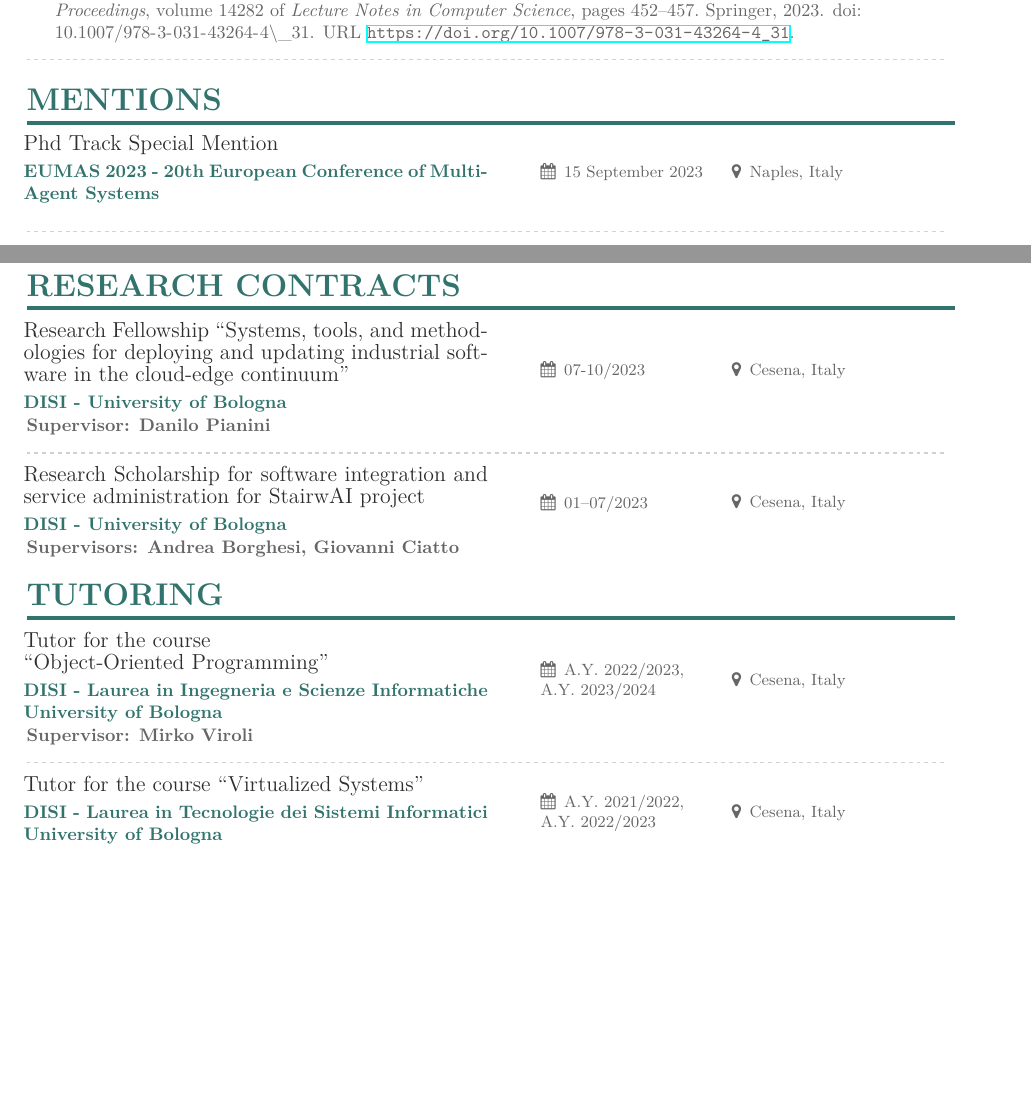
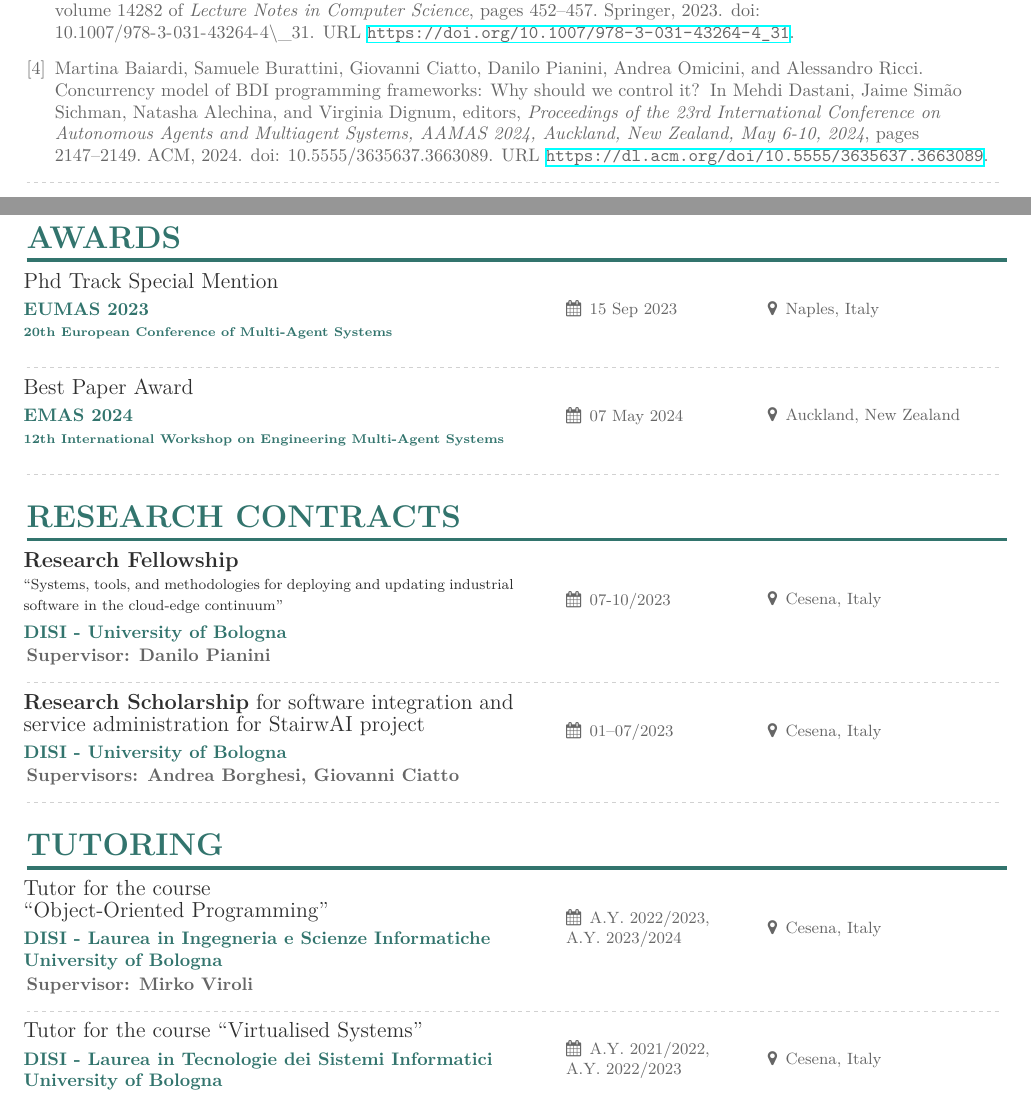
Before and after one commit to anitvam/curriculum-vitae, a LaTeX CV (main.tex, which reads biblio.bib, cv-style.sty): two parts of pages 1 and 2 of 3, joined at a grey line, cut so that both start at the same text, the shorter picture padded with empty space. Compiled offline with XeLaTeX.

Commit message:
feat: update cv

```diff
--- a/biblio.bib
+++ b/biblio.bib
@@ -57,3 +57,17 @@
   biburl       = {https://dblp.org/rec/conf/eumas/Baiardi23.bib},
   bibsource    = {dblp computer science bibliography, https://dblp.org}
 }
+
+@inproceedings{DBLP:conf/atal/BaiardiBCPOR24,
+  author       = {Martina Baiardi and
+                  Samuele Burattini and
+                  Giovanni Ciatto and
+                  Danilo Pianini and
+                  Andrea Omicini and
+                  Alessandro Ricci},
+  editor       = {Mehdi Dastani and
+                  Jaime Sim{\~{a}}o Sichman and
+                  Natasha Alechina and
+                  Virginia Dignum},
+  title        = {Concurrency Model of {BDI} Programming Frameworks: Why Should We Control
+                  It?},
@@ -59,0 +77,4 @@
+  pages        = {2147--2149},
+  publisher    = {{ACM}},
+  year         = {2024},
+  url          = {https://dl.acm.org/doi/10.5555/3635637.3663089},
--- a/cv-style.sty
+++ b/cv-style.sty
@@ -44,8 +44,11 @@
             \begin{minipage}{0.2\linewidth}
                 \raggedright \faCalendar \hspace{0.5em}#3
             \end{minipage}
+            \begin{minipage}{0.2\linewidth}
+                \raggedright \faMapMarker \hspace{0.5em}#4
+            \end{minipage}
             %\parbox[r]{0.3\linewidth}{\faCalendar \hspace{0.5em}#3}%
-            \ifstrequal{#4}{}{}{\parbox[r]{0.2\linewidth}{\faMapMarker\hspace{0.5em}#4}}\par
+            %\ifstrequal{#4}{}{}{\parbox[r]{0.5\linewidth}{\faMapMarker\hspace{0.5em}#4}}\par
         }
     }
 }
--- a/main.tex
+++ b/main.tex
@@ -71,30 +71,34 @@
 
 \end{adjustwidth}
 
-\begin{adjustwidth}{}{-9cm}
-    \cvsection{Mentions}
+\begin{adjustwidth}{}{-10cm}
+    \cvsection{Awards}
 
-    \cvblock{Phd Track Special Mention}{EUMAS 2023 - 20th European Conference of Multi-Agent Systems}{15 September 2023}{Naples, Italy}
+    \cvblock{Phd Track Special Mention}{EUMAS 2023 {\newline \scriptsize20th European Conference of Multi-Agent Systems}}{15 Sep 2023}{Naples, Italy}
 
+    \divider
+
+    \cvblock{Best Paper Award}{EMAS 2024 {\newline \scriptsize 12th International Workshop on Engineering Multi-Agent Systems}}{07 May 2024}{Auckland, New Zealand}
 
     \divider
 
 \end{adjustwidth}
 
-\begin{adjustwidth}{}{-9cm}
+\begin{adjustwidth}{}{-10cm}
     \cvsection{Research Contracts}
-    \cvblock{Research Fellowship ``Systems, tools, and methodologies for deploying and updating industrial software in the cloud-edge continuum''}{DISI - University of Bologna}{07-10/2023}{Cesena, Italy}
+    \cvblock{\textbf{Research Fellowship} {\newline \footnotesize ``Systems, tools, and methodologies for deploying and updating industrial software in the cloud-edge continuum''}}{DISI - University of Bologna}{07-10/2023}{Cesena, Italy}
     \textbf{Supervisor: Danilo Pianini}
-
 
     \divider
 
-    \cvblock{Research Scholarship for software integration and service administration for StairwAI project}{DISI - University of Bologna}{01--07/2023}{Cesena, Italy}
+    \cvblock{\textbf{Research Scholarship} for software integration and service administration for StairwAI project}{DISI - University of Bologna}{01--07/2023}{Cesena, Italy}
     \textbf{Supervisors: Andrea Borghesi, Giovanni Ciatto}
+
+    \divider
 
 \end{adjustwidth}
 
-\begin{adjustwidth}{}{-9cm}
+\begin{adjustwidth}{}{-10cm}
     \cvsection{Tutoring}
 
     \cvblock{Tutor for the course \\ ``Object-Oriented Programming''}{DISI - Laurea in Ingegneria e Scienze Informatiche \newline University of Bologna}{A.Y. 2022/2023, \newline A.Y. 2023/2024}{Cesena, Italy}
@@ -102,7 +106,7 @@
 
     \divider
 
-    \cvblock{Tutor for the course ``Virtualized Systems''}{DISI - Laurea in Tecnologie dei Sistemi Informatici \newline University of Bologna}{A.Y. 2021/2022, \newline A.Y. 2022/2023}{Cesena, Italy}
+    \cvblock{Tutor for the course ``Virtualised Systems''}{DISI - Laurea in Tecnologie dei Sistemi Informatici \newline University of Bologna}{A.Y. 2021/2022, \newline A.Y. 2022/2023}{Cesena, Italy}
     \textbf{Supervisor: Vittorio Ghini}
 
     \divider
```
Also changed, not shown: biblio.bib (8 more changed lines), main.tex (56 more changed lines).
